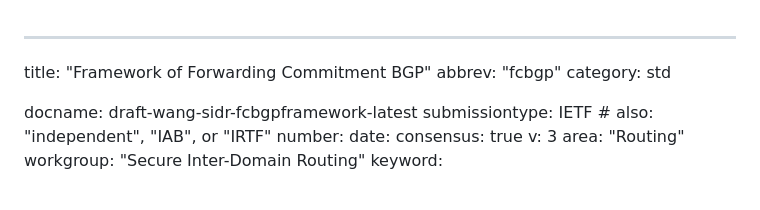
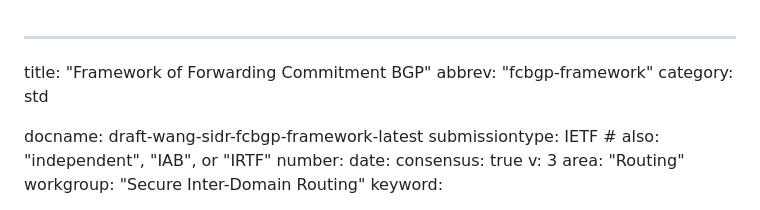
Before and after one commit to LucasWang86/fcbgp--framework, a Markdown page: draft-wang-sidr-fcbgp-framework.md, the part around the change. Drawn GitHub-style.

Commit message:
update-filename

```diff
--- a/draft-wang-sidr-fcbgpframework.md
+++ b/draft-wang-sidr-fcbgp-framework.md
@@ -1,9 +1,9 @@
 ---
 title: "Framework of Forwarding Commitment BGP"
-abbrev: "fcbgp"
+abbrev: "fcbgp-framework"
 category: std
 
-docname: draft-wang-sidr-fcbgpframework-latest
+docname: draft-wang-sidr-fcbgp-framework-latest
 submissiontype: IETF  # also: "independent", "IAB", or "IRTF"
 number:
 date:
```
